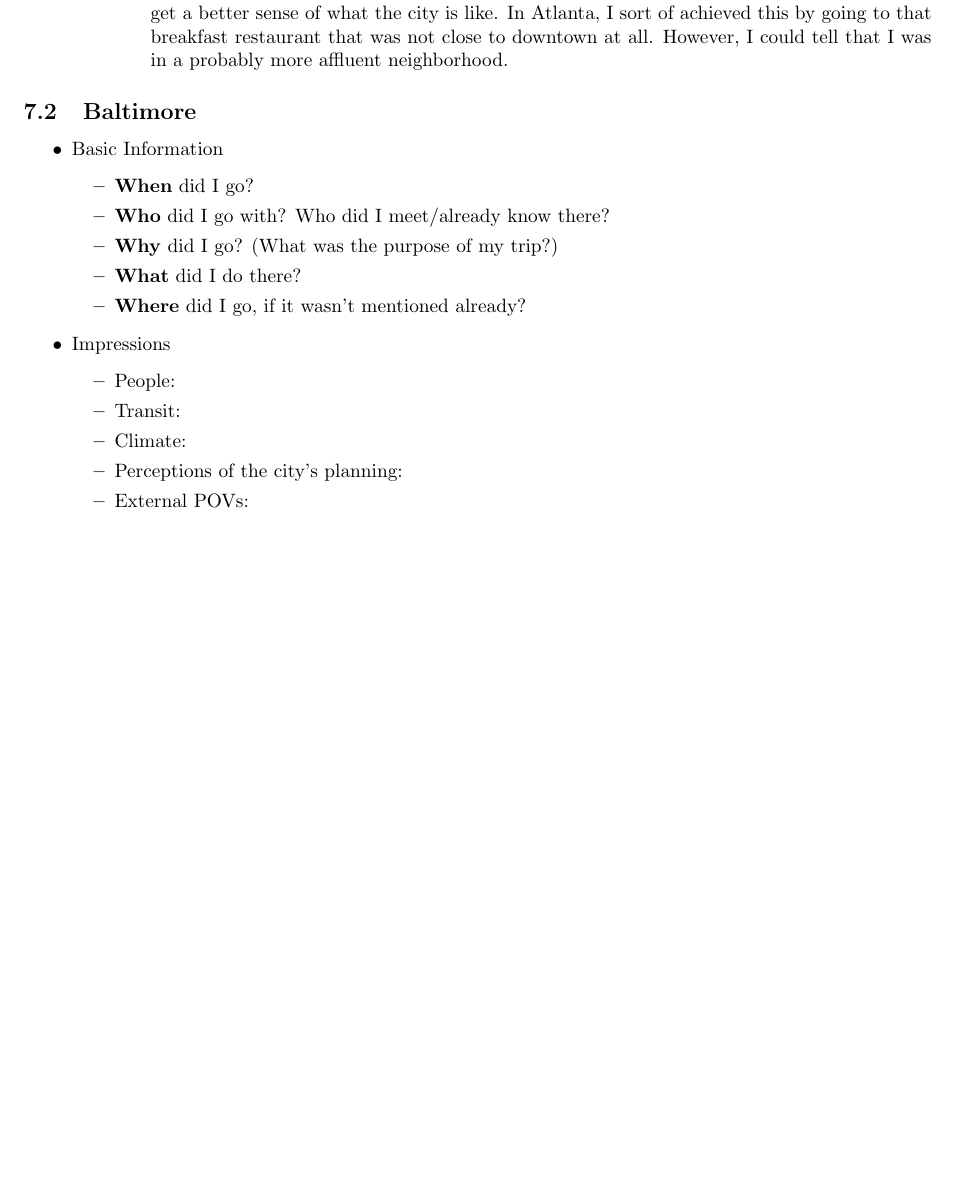
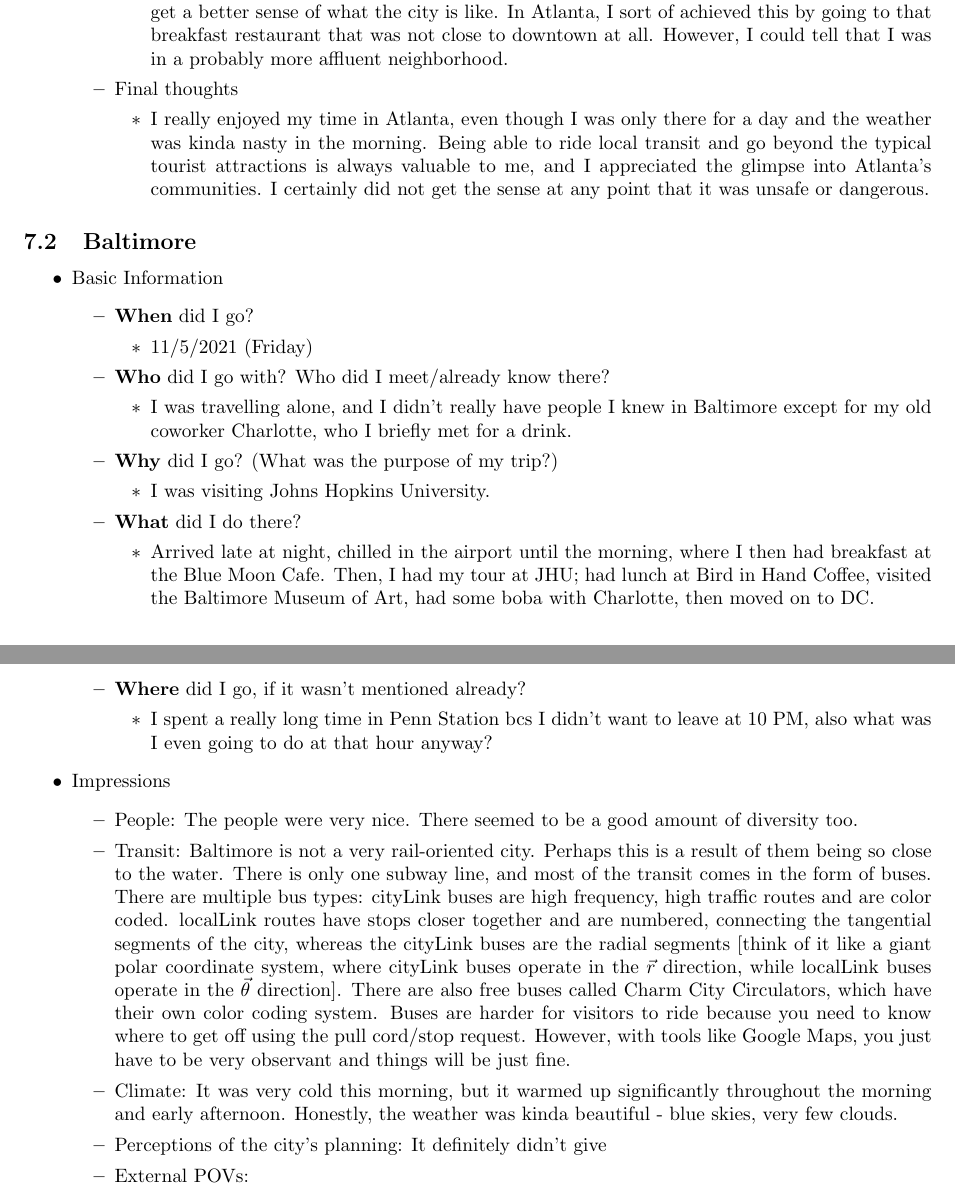
Before and after one commit to CookiePie1/AppAero, a LaTeX document (notes/Q1/notes-7.tex): part of page 2 of 3 before the commit and two parts of pages 2 and 3 of 3 after it, the two joined at a grey line, cut so that both start at the same text, the shorter picture padded with empty space. Compiled offline with pdfLaTeX.

Commit message:
weekend before 11/15 progress

```diff
--- a/notes/Q1/notes-7.tex
+++ b/notes/Q1/notes-7.tex
@@ -56,20 +56,28 @@
                 \3 Obviously, the South had a lot of segregation and the effects have inertia.
             \2 Additional notes
                 \3 Whenever I visit a new city, if I have time, I like to try to go to the non-touristy areas to get a better sense of what the city is like. In Atlanta, I sort of achieved this by going to that breakfast restaurant that was not close to downtown at all. However, I could tell that I was in a probably more affluent neighborhood.
+            \2 Final thoughts
+                \3 I really enjoyed my time in Atlanta, even though I was only there for a day and the weather was kinda nasty in the morning. Being able to ride local transit and go beyond the typical tourist attractions is always valuable to me, and I appreciated the glimpse into Atlanta's communities. I certainly did not get the sense at any point that it was unsafe or dangerous.
+
     \end{outline}
     \subsection{Baltimore}
     \begin{outline}
         \1 Basic Information
             \2 \textbf{When} did I go?
+                \3 11/5/2021 (Friday)
             \2 \textbf{Who} did I go with? Who did I meet/already know there?
+                \3 I was travelling alone, and I didn't really have people I knew in Baltimore except for my old coworker Charlotte, who I briefly met for a drink.
             \2 \textbf{Why} did I go? (What was the purpose of my trip?)
+                \3 I was visiting Johns Hopkins University.
             \2 \textbf{What} did I do there?
+                \3 Arrived late at night, chilled in the airport until the morning, where I then had breakfast at the Blue Moon Cafe. Then, I had my tour at JHU; had lunch at Bird in Hand Coffee, visited the Baltimore Museum of Art, had some boba with Charlotte, then moved on to DC.
             \2 \textbf{Where} did I go, if it wasn't mentioned already?
+                \3 I spent a really long time in Penn Station bcs I didn't want to leave at 10 PM, also what was I even going to do at that hour anyway?
         \1 Impressions
-            \2 People:
-            \2 Transit:
-            \2 Climate:
-            \2 Perceptions of the city's planning:
+            \2 People: The people were very nice. There seemed to be a good amount of diversity too.
+            \2 Transit: Baltimore is not a very rail-oriented city. Perhaps this is a result of them being so close to the water. There is only one subway line, and most of the transit comes in the form of buses. There are multiple bus types: cityLink buses are high frequency, high traffic routes and are color coded. localLink routes have stops closer together and are numbered, connecting the tangential segments of the city, whereas the cityLink buses are the radial segments [think of it like a giant polar coordinate system, where cityLink buses operate in the $\vec r$ direction, while localLink buses operate in the $\vec \theta$ direction]. There are also free buses called Charm City Circulators, which have their own color coding system. Buses are harder for visitors to ride because you need to know where to get off using the pull cord/stop request. However, with tools like Google Maps, you just have to be very observant and things will be just fine.
+            \2 Climate: It was very cold this morning, but it warmed up significantly throughout the morning and early afternoon. Honestly, the weather was kinda beautiful - blue skies, very few clouds.
+            \2 Perceptions of the city's planning: It definitely didn't give
             \2 External POVs:
         \1 Other information
             \2 Historical context
```
Also changed, not shown: progress-tracker.md (+3 -1 lines), notes/Q1/notes-7.pdf, projects/Q1/city-plan/readme.md, notes/Q1/notes-7.tex (2 more changed lines), 1 other file.
